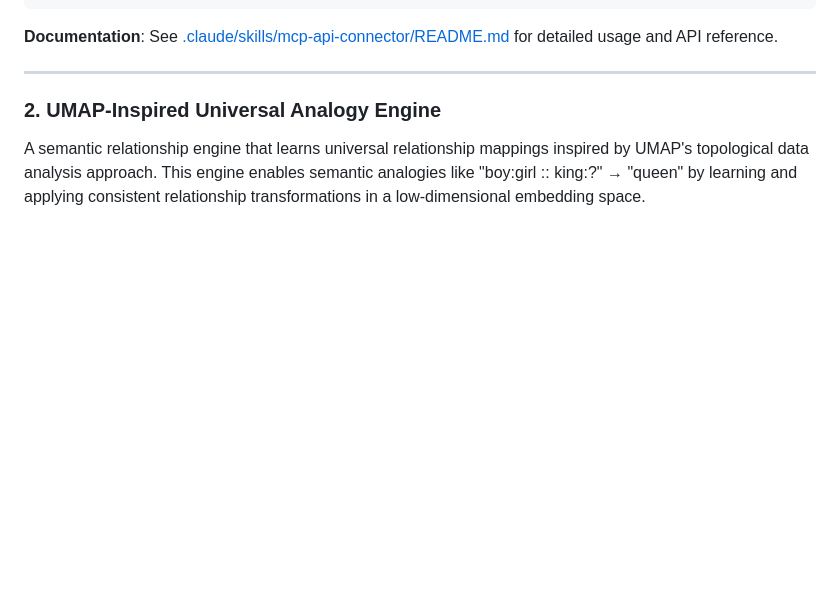
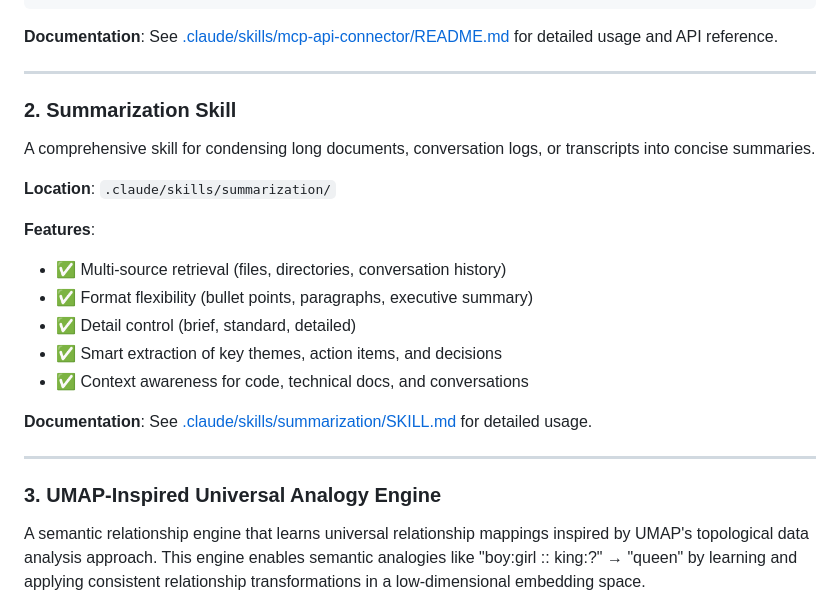
Before and after one commit to Wesley1600/ClaudeCodeFrameWork, a Markdown page: README.md, the part around the change. Rendered like a GitHub page; blank space fills up the shorter version.

Commit message:
Update README to document both MCP API Connector and Summarization skills

```diff
--- a/README.md
+++ b/README.md
@@ -39,7 +39,24 @@ python test_skill.py
 
 ---
 
-### 2. UMAP-Inspired Universal Analogy Engine
+### 2. Summarization Skill
+
+A comprehensive skill for condensing long documents, conversation logs, or transcripts into concise summaries.
+
+**Location**: `.claude/skills/summarization/`
+
+**Features**:
+- ✅ Multi-source retrieval (files, directories, conversation history)
+- ✅ Format flexibility (bullet points, paragraphs, executive summary)
+- ✅ Detail control (brief, standard, detailed)
+- ✅ Smart extraction of key themes, action items, and decisions
+- ✅ Context awareness for code, technical docs, and conversations
+
+**Documentation**: See [.claude/skills/summarization/SKILL.md](./.claude/skills/summarization/SKILL.md) for detailed usage.
+
+---
+
+### 3. UMAP-Inspired Universal Analogy Engine
 
 A semantic relationship engine that learns universal relationship mappings inspired by UMAP's topological data analysis approach. This engine enables semantic analogies like "boy:girl :: king:?" → "queen" by learning and applying consistent relationship transformations in a low-dimensional embedding space.
 
```
